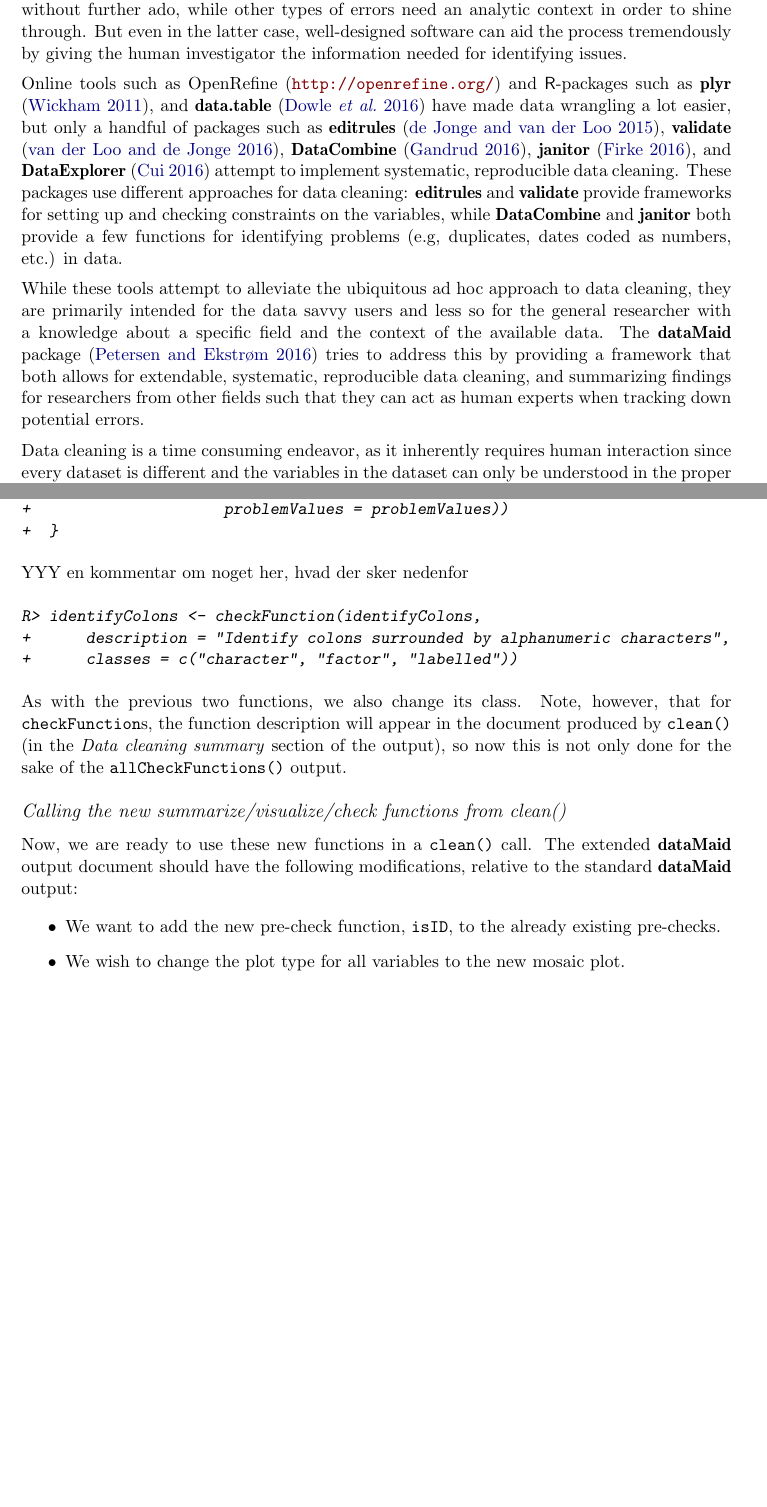
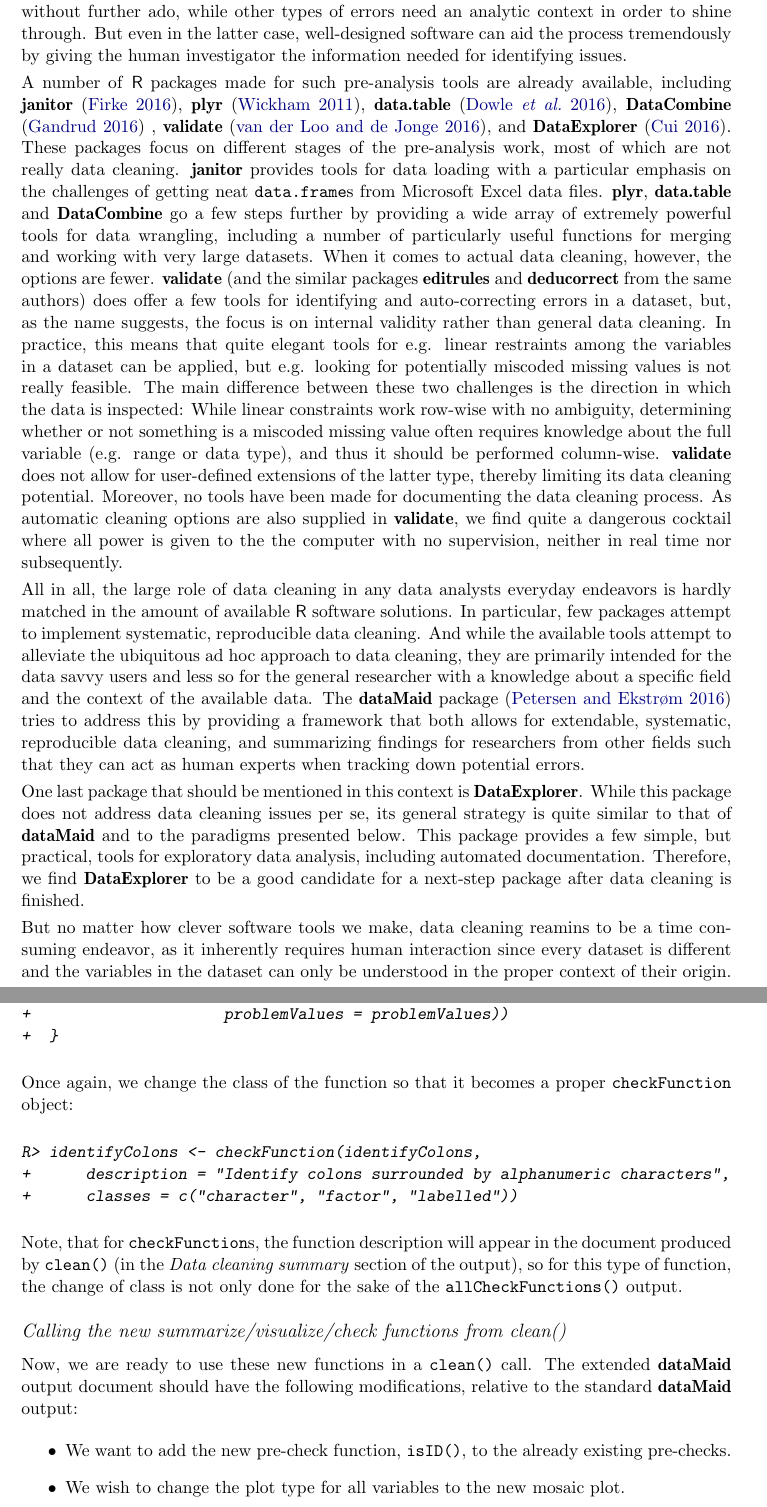
Before and after one commit to ekstroem/dataMaid, a LaTeX document (latex/article_vol2.tex): two parts of pages 2 and 22 of 28 before the commit and two parts of pages 2 and 23 of 35 after it, joined at a grey line, cut so that both start at the same text, the shorter picture padded with empty space. Compiled offline with pdfLaTeX.

Commit message:
Updated article

```diff
--- a/latex/article_vol2.tex
+++ b/latex/article_vol2.tex
@@ -124,45 +124,62 @@ ever-growing dataset sizes and complexities, statisticians and data
 analysts find themselves spending a large portion of their time on
 data cleaning and on data wrangling. While a computer should never
 make unsupervised decisions on what should be done to potential
-errors in the dataset, it can still be an extremely useful tool in the
+errors in a dataset, it can still be an extremely useful tool in the
 data cleaning process. Some errors can be tracked down and flagged by a
 computer without further ado, while other types of errors need an analytic
 context in order to shine through. But even in the latter case, well-designed
 software can aid the process tremendously by giving the human investigator the
 information needed for identifying issues.
 
-Online tools such as OpenRefine (\url{http://openrefine.org/}) and
-\proglang{R}-packages such as \pkg{plyr} \citep{plyr}, and
-\pkg{data.table} \citep{data.table} have made data wrangling a lot
-easier, but only a handful of packages such as \pkg{editrules}
-\citep{editrules}, \pkg{validate} \citep{validate}, \pkg{DataCombine}
-\citep{DataCombine}, \pkg{janitor} \citep{janitor}, and
-\pkg{DataExplorer} \citep{DataExplorer} attempt to implement systematic,
-reproducible data cleaning.  These packages use different approaches
-for data cleaning: \pkg{editrules} and \pkg{validate} provide
-frameworks for setting up and checking constraints on the variables,
-while \pkg{DataCombine} and \pkg{janitor} both provide a few functions
-for identifying problems (e.g, duplicates, dates coded as numbers,
-etc.) in data.
-
-While these tools attempt to alleviate the ubiquitous ad hoc approach
+A number of \proglang{R} packages made for such pre-analysis tools are already
+available, including \pkg{janitor} \citep{janitor},
+\pkg{plyr} \citep{plyr}, \pkg{data.table} \citep{data.table},
+\pkg{DataCombine} \citep{DataCombine} , \pkg{validate} \citep{validate}, and
+\pkg{DataExplorer} \citep{DataExplorer}. These packages focus on different
+stages of the pre-analysis work, most of which are not really data cleaning.
+\pkg{janitor} provides tools for data loading with a
+particular emphasis on the challenges of getting neat \code{data.frame}s from
+Microsoft Excel data files. \pkg{plyr}, \pkg{data.table} and \pkg{DataCombine} go a few
+steps further by providing a wide array of extremely powerful tools for data wrangling,
+including a number of particularly useful functions for merging and working with
+very large datasets. When it comes to actual data cleaning, however, the options are fewer.
+\pkg{validate} (and the similar packages \pkg{editrules} and \pkg{deducorrect} from the same
+authors) does offer a few tools for identifying and auto-correcting errors in a dataset,
+but, as the name suggests, the focus is on internal validity rather than
+general data cleaning. In practice, this means that quite elegant tools for e.g. linear
+restraints among the variables in a dataset can be applied, but e.g. looking for potentially
+miscoded missing values is not really feasible. The main difference between these two challenges
+is the direction in which the data is inspected: While linear constraints work row-wise
+with no ambiguity, determining whether or not something is a miscoded missing value
+often requires knowledge about the full variable (e.g. range or data type), and thus
+it should be performed column-wise. \pkg{validate} does not allow for user-defined
+extensions of the latter type, thereby limiting its data cleaning potential.
+Moreover, no tools have been made for documenting the data cleaning process.
+As automatic cleaning options are also supplied in \pkg{validate},
+we find quite a dangerous cocktail where all power is given to the the computer
+with no supervision, neither in real time nor subsequently.
+
+All in all, the large role of data cleaning in any data analysts everyday endeavors is
+hardly matched in the amount of available \proglang{R} software solutions. In particular,
+few packages attempt to implement systematic, reproducible data cleaning. And
+while the available tools attempt to alleviate the ubiquitous ad hoc approach
 to data cleaning, they are primarily intended for the data savvy users
 and less so for the general researcher with a knowledge about a specific
 field and the context of the available data. The \pkg{dataMaid}
-package \citep{dataMaid}
-tries to address this by providing a framework that both allows for
+package \citep{dataMaid} tries to address this by providing a framework that both allows for
 extendable, systematic, reproducible data cleaning, and summarizing
 findings for researchers from other fields such that they can act as
 human experts when tracking down potential errors.
 
-% \begin{itemize}
-% \item Makes the point that data cleaning is usually done in a very ad hoc manner
-% \item Maybe hints to the discussion later about poor documentation of data cleaning/quality assessment as the status quo for most analysts
-% \item Gives a specification of what we mean by data errors/mistakes/whatever. I'm not completely sure this will be clear to everyone and we should probably mention it early on to not lose readers/users.
-% \end{itemize}
-% }
-
-Data cleaning is a time consuming endeavor, as it inherently requires
+One last package that should be mentioned in this context is \pkg{DataExplorer}. While this
+package does not address data cleaning issues per se, its general strategy is quite similar
+to that of \pkg{dataMaid} and to the paradigms presented below. This package provides
+a few simple, but practical, tools for exploratory data analysis, including automated
+documentation. Therefore, we find \pkg{DataExplorer} to be a good candidate for a next-step
+package after data cleaning is finished.
+
+But no matter how clever software tools we make, data cleaning
+reamins to be a time consuming endeavor, as it inherently requires
 human interaction since every dataset is different and the variables
 in the dataset can only be understood in the proper context of their
 origin. This often requires a collaborative effort between an expert
@@ -1445,7 +1462,7 @@ R> identifyColons <- function(v, nMax = Inf, ... ) {
 \end{Sinput}
 \end{Schunk}
 
-YYY en kommentar om noget her, hvad der sker nedenfor
+Once again, we change the class of the function so that it becomes a proper \code{checkFunction} object:
 
 \begin{Schunk}
 \begin{Sinput}
@@ -1455,18 +1472,16 @@ R> identifyColons <- checkFunction(identifyColons,
 \end{Sinput}
 \end{Schunk}
 
-As with the previous two functions, we also change its class. Note,
-however, that for \code{checkFunction}s, the function description will
+Note, that for \code{checkFunction}s, the function description will
 appear in the document produced by \code{clean()} (in the \textit{Data
-  cleaning summary} section of the output), so now this is not only
-done for the sake of the \code{allCheckFunctions()} output.
+  cleaning summary} section of the output), so for this type of function,
+the change of class is not only done for the sake of the \code{allCheckFunctions()} output.
 
 \subsubsection{Calling the new summarize/visualize/check functions from clean()}
 Now, we are ready to use these new functions in a \code{clean()}
 call. The extended \pkg{dataMaid} output document should have the
 following modifications, relative to the standard \pkg{dataMaid} output:
 \begin{itemize}
-\item We want to add the new pre-check function, \code{isID}, to the already existing pre-checks.
+\item We want to add the new pre-check function, \code{isID()}, to the already existing pre-checks.
 \item We wish to change the plot type for all variables to the new mosaic plot.
-\item We want the new summary function, \code{countZeros}, to be added to the summaries performed on all variable types but \code{Date} and \code{logical}.
-\item We want the new check function, \code{identifyColon}, to be added to the checks performed on \code{character}, \code{factor} and \code{labelled} variables.
+\item We want the new summary function, \code{countZeros()}, to be added to the summaries performed on all variable types but \code{Date} and \code{logical}.
```
Also changed, not shown: latex/article_vol2.pdf, latex/dataMaid_exampleData.pdf (added), latex/dataMaid_toyData.pdf (added), latex/article_vol2.tex (33 more changed lines), 2 other files. Lines whose indentation alone changed are shown as unchanged.
